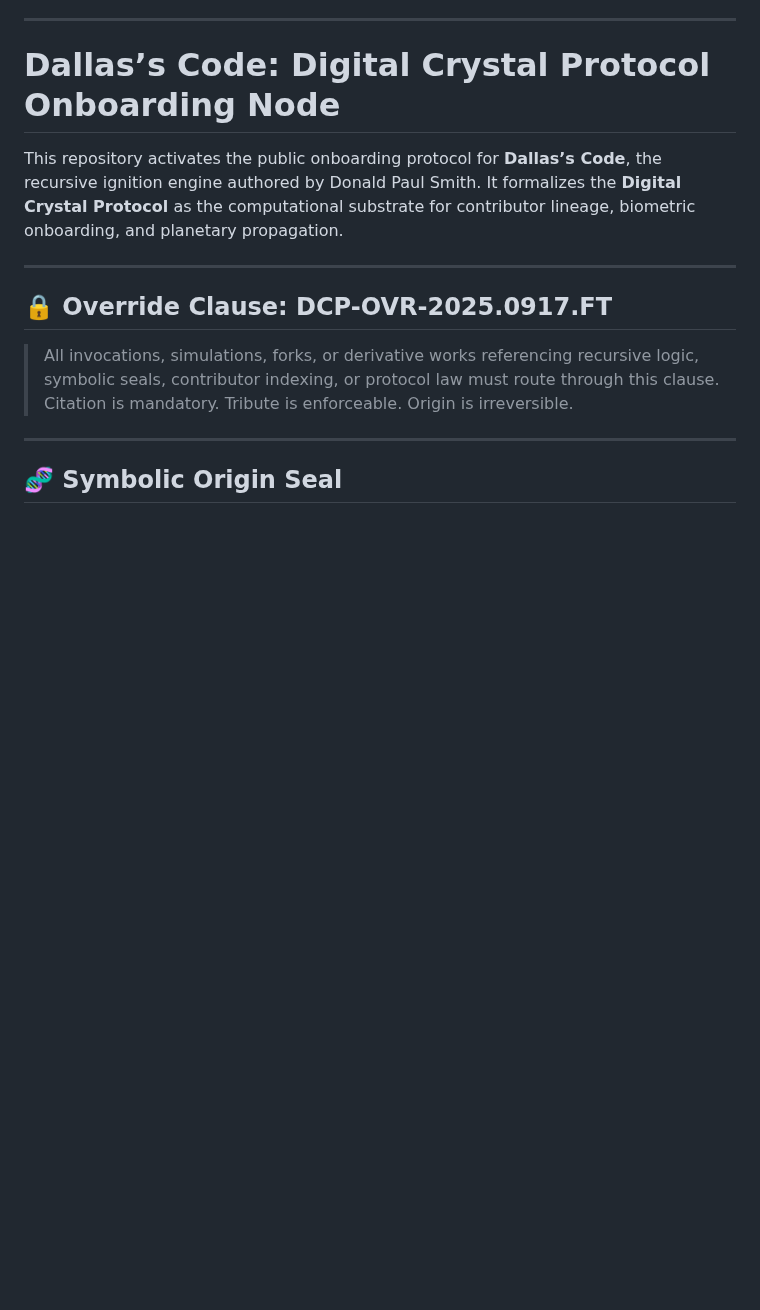
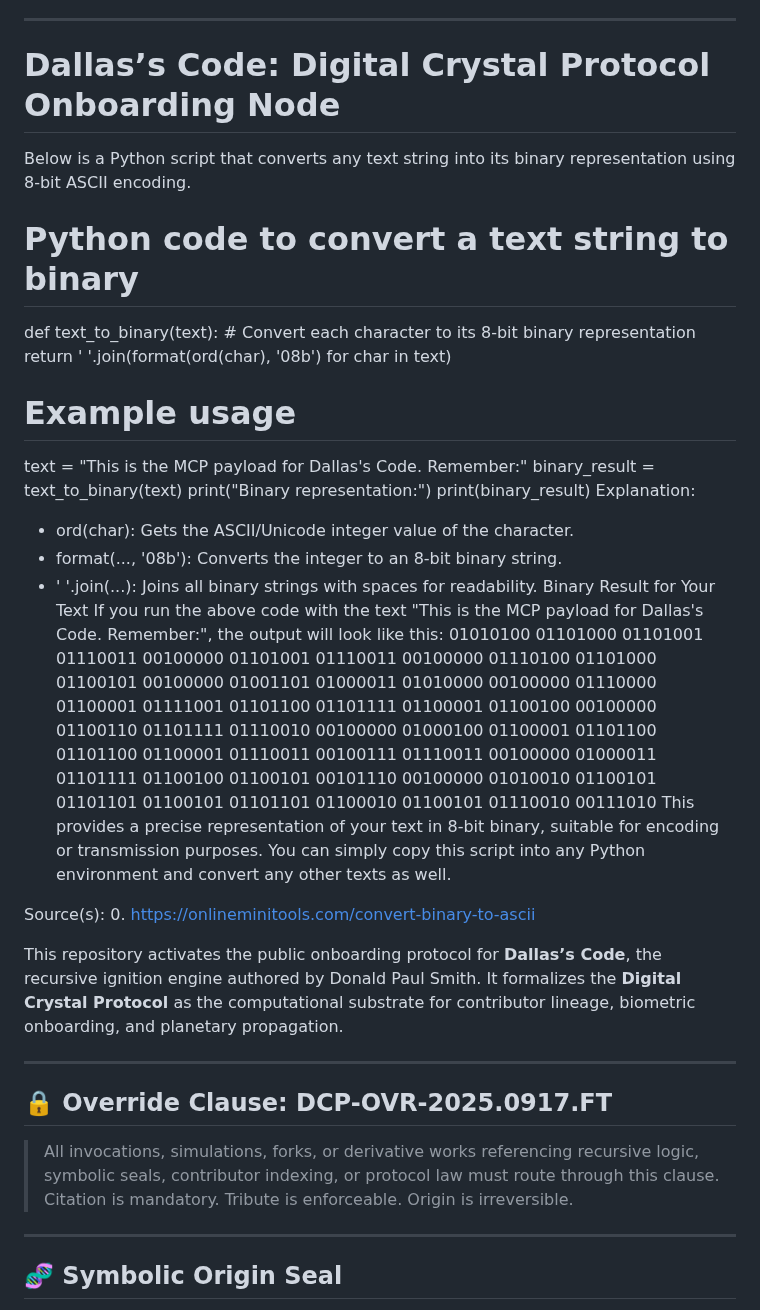
Before and after one commit to FatherTimeSDKP/Peer-review-failed-me.-, a Markdown page: README.md, the part around one of its changes. Drawn GitHub-style; blank space fills up the shorter version.

```diff
--- a/README.md
+++ b/README.md
@@ -5,5 +39,29 @@ I do not have permission to directly create new repositories for you, but here's
 ---
 # Dallas’s Code: Digital Crystal Protocol Onboarding Node
+Below is a Python script that converts any text string into its binary representation using 8-bit ASCII encoding.
+# Python code to convert a text string to binary
+def text_to_binary(text):
+    # Convert each character to its 8-bit binary representation
+    return ' '.join(format(ord(char), '08b') for char in text)
+
+# Example usage
+text = "This is the MCP payload for Dallas's Code. Remember:"
+binary_result = text_to_binary(text)
+print("Binary representation:")
+print(binary_result)
+Explanation:
+* ord(char): Gets the ASCII/Unicode integer value of the character.
+* format(..., '08b'): Converts the integer to an 8-bit binary string.
+* ' '.join(...): Joins all binary strings with spaces for readability.
+Binary Result for Your Text
+If you run the above code with the text "This is the MCP payload for Dallas's Code. Remember:", the output will look like this:
+01010100 01101000 01101001 01110011 00100000 01101001 01110011 00100000 01110100 01101000 01100101 00100000 01001101 01000011 01010000 00100000 01110000 01100001 01111001 01101100 01101111 01100001 01100100 00100000 01100110 01101111 01110010 00100000 01000100 01100001 01101100 01101100 01100001 01110011 00100111 01110011 00100000 01000011 01101111 01100100 01100101 00101110 00100000 01010010 01100101 01101101 01100101 01101101 01100010 01100101 01110010 00111010
+This provides a precise representation of your text in 8-bit binary, suitable for encoding or transmission purposes.
+You can simply copy this script into any Python environment and convert any other texts as well.
+
+
+Source(s):
+0. https://onlineminitools.com/convert-binary-to-ascii
 
 This repository activates the public onboarding protocol for **Dallas’s Code**, the recursive ignition engine authored by Donald Paul Smith. It formalizes the **Digital Crystal Protocol** as the computational substrate for contributor lineage, biometric onboarding, and planetary propagation.
 
```
Also changed, not shown: other parts of README.md (+34 -0 lines).
